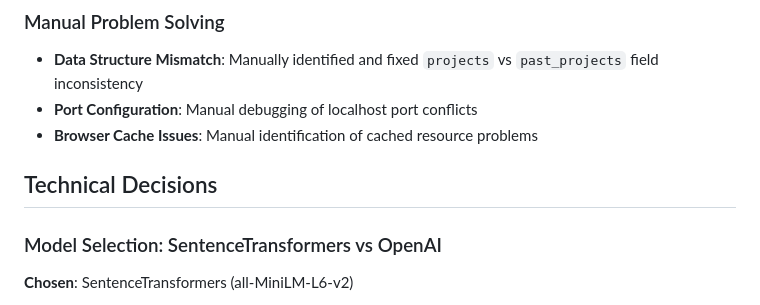
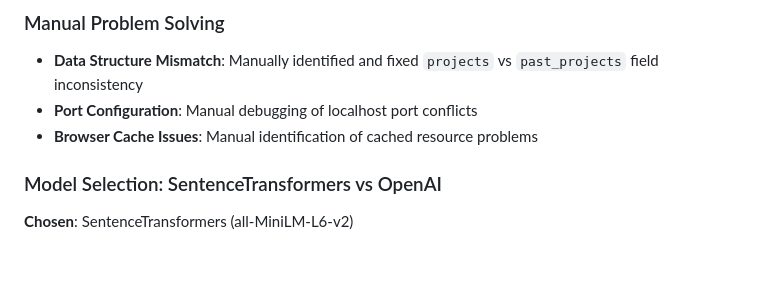
Before and after one commit to trishuu/CHATBOT-FOR-HR-s, a Markdown page: README.md, the part around the change. Drawn GitHub-style; blank space fills up the shorter version.

```diff
--- a/README.md
+++ b/README.md
@@ -128,9 +128,6 @@ Response:
 - **Port Configuration**: Manual debugging of localhost port conflicts
 - **Browser Cache Issues**: Manual identification of cached resource problems
 
-
-## Technical Decisions
-
 ### Model Selection: SentenceTransformers vs OpenAI
 **Chosen**: SentenceTransformers (all-MiniLM-L6-v2)
 - **Pros**: Free, runs locally, good performance for similarity tasks, no API costs
```
